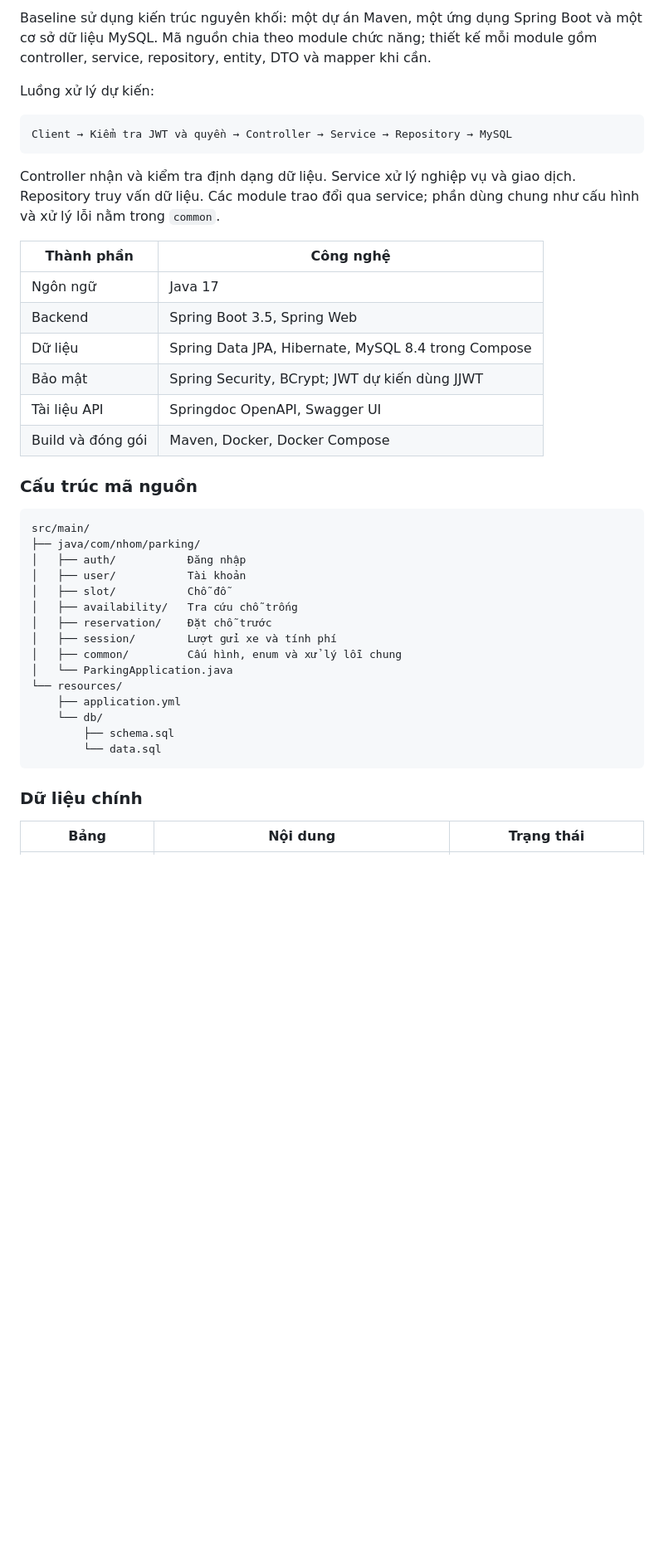
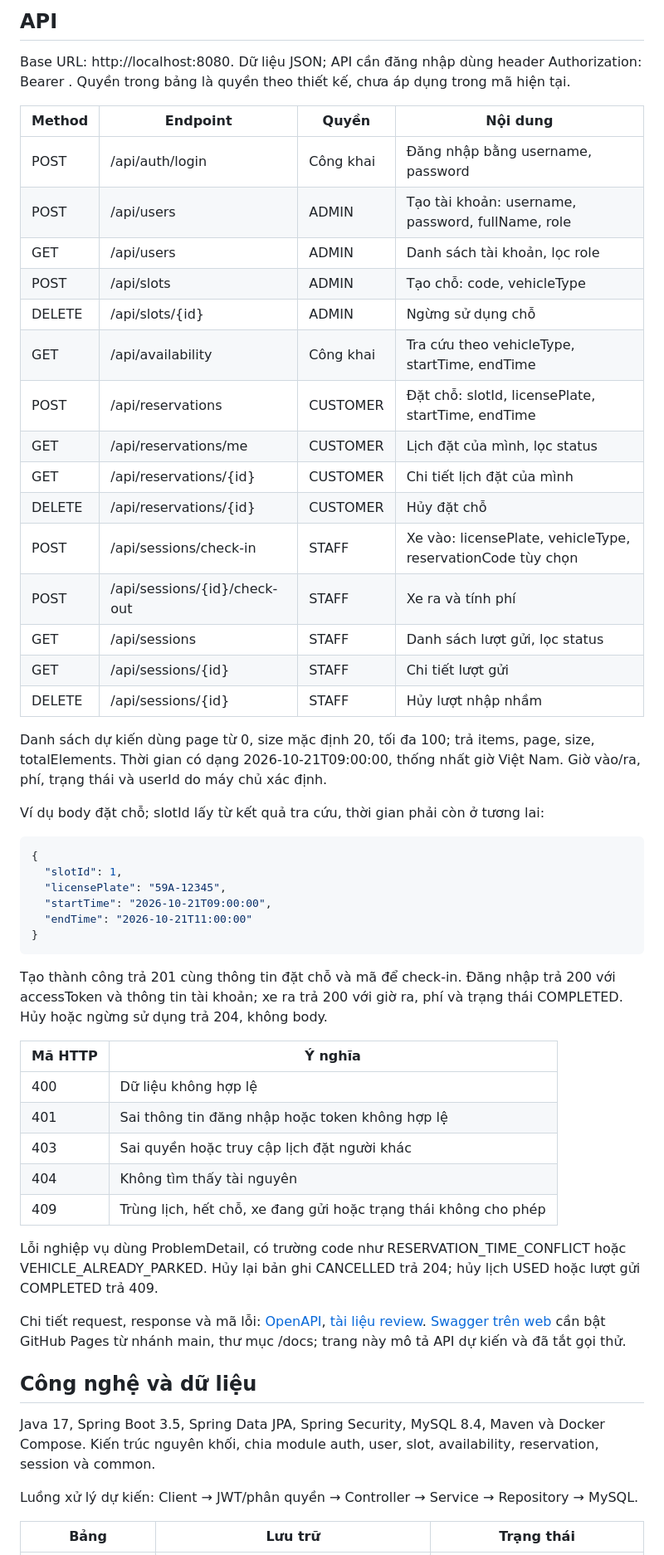
Before and after one commit to xuantung159/smartParking, a Markdown page: README.md, the part around one of its changes. Shown at 83% size. GitHub-like rendering; blank space fills up the shorter version.

````diff
--- a/README.md
+++ b/README.md
@@ -59,44 +56,58 @@ Biểu phí, cách làm tròn thời gian và chính sách khách đến sớm,
 
-Baseline sử dụng kiến trúc nguyên khối: một dự án Maven, một ứng dụng Spring Boot và một cơ sở dữ liệu MySQL. Mã nguồn chia theo module chức năng; thiết kế mỗi module gồm controller, service, repository, entity, DTO và mapper khi cần.
+## API
 
-Luồng xử lý dự kiến:
+Base URL: http://localhost:8080. Dữ liệu JSON; API cần đăng nhập dùng header Authorization: Bearer <token>. Quyền trong bảng là quyền theo thiết kế, chưa áp dụng trong mã hiện tại.
 
-```text
-Client → Kiểm tra JWT và quyền → Controller → Service → Repository → MySQL
-```
+| Method | Endpoint | Quyền | Nội dung |
+|---|---|---|---|
+| POST | /api/auth/login | Công khai | Đăng nhập bằng username, password |
+| POST | /api/users | ADMIN | Tạo tài khoản: username, password, fullName, role |
+| GET | /api/users | ADMIN | Danh sách tài khoản, lọc role |
+| POST | /api/slots | ADMIN | Tạo chỗ: code, vehicleType |
+| DELETE | /api/slots/{id} | ADMIN | Ngừng sử dụng chỗ |
+| GET | /api/availability | Công khai | Tra cứu theo vehicleType, startTime, endTime |
+| POST | /api/reservations | CUSTOMER | Đặt chỗ: slotId, licensePlate, startTime, endTime |
+| GET | /api/reservations/me | CUSTOMER | Lịch đặt của mình, lọc status |
+| GET | /api/reservations/{id} | CUSTOMER | Chi tiết lịch đặt của mình |
+| DELETE | /api/reservations/{id} | CUSTOMER | Hủy đặt chỗ |
+| POST | /api/sessions/check-in | STAFF | Xe vào: licensePlate, vehicleType, reservationCode tùy chọn |
+| POST | /api/sessions/{id}/check-out | STAFF | Xe ra và tính phí |
+| GET | /api/sessions | STAFF | Danh sách lượt gửi, lọc status |
+| GET | /api/sessions/{id} | STAFF | Chi tiết lượt gửi |
+| DELETE | /api/sessions/{id} | STAFF | Hủy lượt nhập nhầm |
 
-Controller nhận và kiểm tra định dạng dữ liệu. Service xử lý nghiệp vụ và giao dịch. Repository truy vấn dữ liệu. Các module trao đổi qua service; phần dùng chung như cấu hình và xử lý lỗi nằm trong `common`.
+Danh sách dự kiến dùng page từ 0, size mặc định 20, tối đa 100; trả items, page, size, totalElements. Thời gian có dạng 2026-10-21T09:00:00, thống nhất giờ Việt Nam. Giờ vào/ra, phí, trạng thái và userId do máy chủ xác định.
 
-| Thành phần | Công nghệ |
+Ví dụ body đặt chỗ; slotId lấy từ kết quả tra cứu, thời gian phải còn ở tương lai:
+
+~~~json
+{
+  "slotId": 1,
+  "licensePlate": "59A-12345",
+  "startTime": "2026-10-21T09:00:00",
+  "endTime": "2026-10-21T11:00:00"
+}
+~~~
+
+Tạo thành công trả 201 cùng thông tin đặt chỗ và mã để check-in. Đăng nhập trả 200 với accessToken và thông tin tài khoản; xe ra trả 200 với giờ ra, phí và trạng thái COMPLETED. Hủy hoặc ngừng sử dụng trả 204, không body.
+
+| Mã HTTP | Ý nghĩa |
 |---|---|
-| Ngôn ngữ | Java 17 |
-| Backend | Spring Boot 3.5, Spring Web |
-| Dữ liệu | Spring Data JPA, Hibernate, MySQL 8.4 trong Compose |
-| Bảo mật | Spring Security, BCrypt; JWT dự kiến dùng JJWT |
-| Tài liệu API | Springdoc OpenAPI, Swagger UI |
-| Build và đóng gói | Maven, Docker, Docker Compose |
+| 400 | Dữ liệu không hợp lệ |
+| 401 | Sai thông tin đăng nhập hoặc token không hợp lệ |
+| 403 | Sai quyền hoặc truy cập lịch đặt người khác |
+| 404 | Không tìm thấy tài nguyên |
+| 409 | Trùng lịch, hết chỗ, xe đang gửi hoặc trạng thái không cho phép |
 
-### Cấu trúc mã nguồn
+Lỗi nghiệp vụ dùng ProblemDetail, có trường code như RESERVATION_TIME_CONFLICT hoặc VEHICLE_ALREADY_PARKED. Hủy lại bản ghi CANCELLED trả 204; hủy lịch USED hoặc lượt gửi COMPLETED trả 409.
 
-```text
-src/main/
-├── java/com/nhom/parking/
-│   ├── auth/           Đăng nhập
-│   ├── user/           Tài khoản
-│   ├── slot/           Chỗ đỗ
-│   ├── availability/   Tra cứu chỗ trống
-│   ├── reservation/    Đặt chỗ trước
-│   ├── session/        Lượt gửi xe và tính phí
-│   ├── common/         Cấu hình, enum và xử lý lỗi chung
-│   └── ParkingApplication.java
-└── resources/
-    ├── application.yml
-    └── db/
-        ├── schema.sql
-        └── data.sql
-```
+Chi tiết request, response và mã lỗi: [OpenAPI](docs/openapi.json), [tài liệu review](CHUAN-BI-REVIEW.md). [Swagger trên web](https://xuantung159.github.io/smartParking/) cần bật GitHub Pages từ nhánh main, thư mục /docs; trang này mô tả API dự kiến và đã tắt gọi thử.
 
-### Dữ liệu chính
+## Công nghệ và dữ liệu
 
-| Bảng | Nội dung | Trạng thái |
+Java 17, Spring Boot 3.5, Spring Data JPA, Spring Security, MySQL 8.4, Maven và Docker Compose. Kiến trúc nguyên khối, chia module auth, user, slot, availability, reservation, session và common.
+
+Luồng xử lý dự kiến: Client → JWT/phân quyền → Controller → Service → Repository → MySQL.
+
+| Bảng | Lưu trữ | Trạng thái |
 |---|---|---|
````
Also changed, not shown: other parts of README.md (+67 -158 lines).
